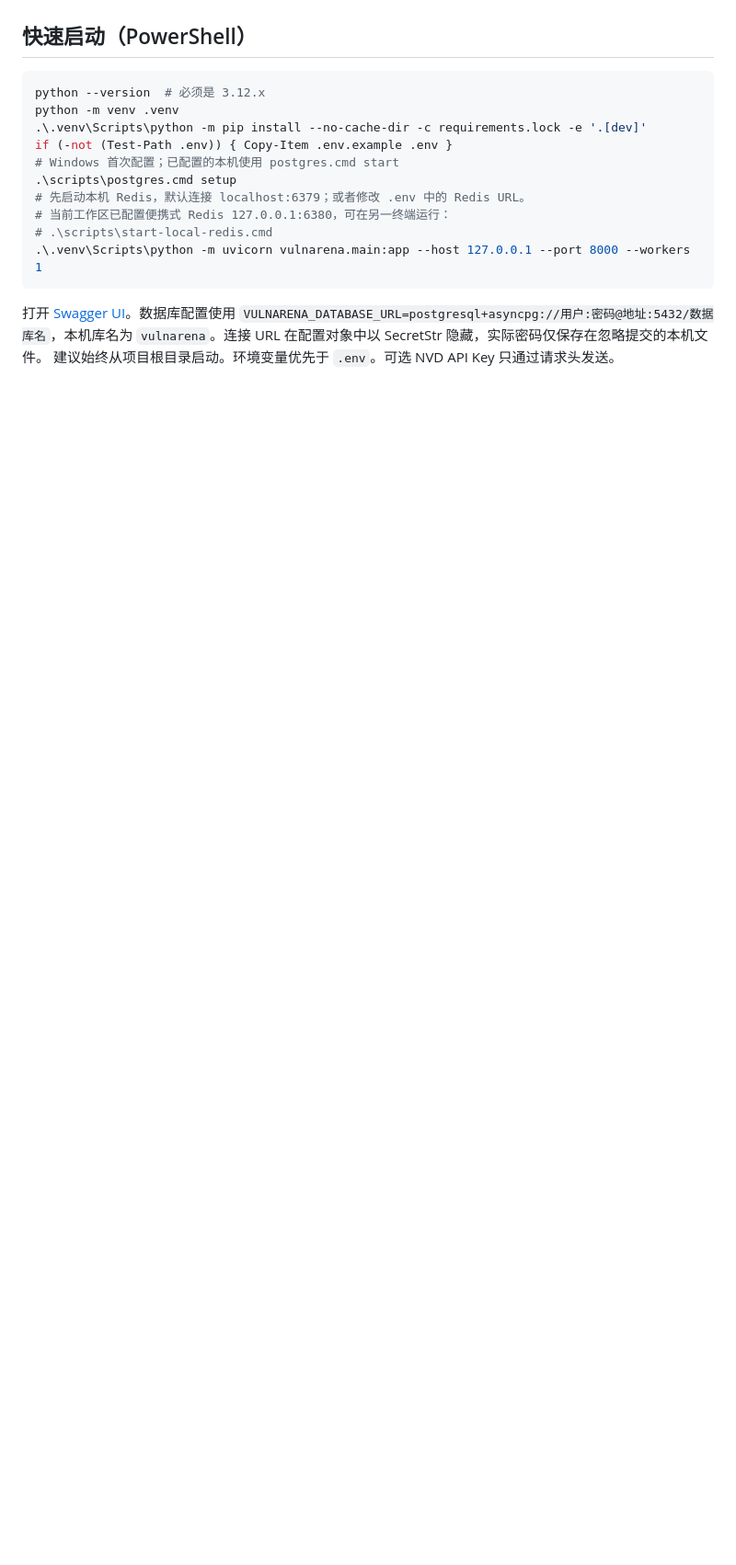
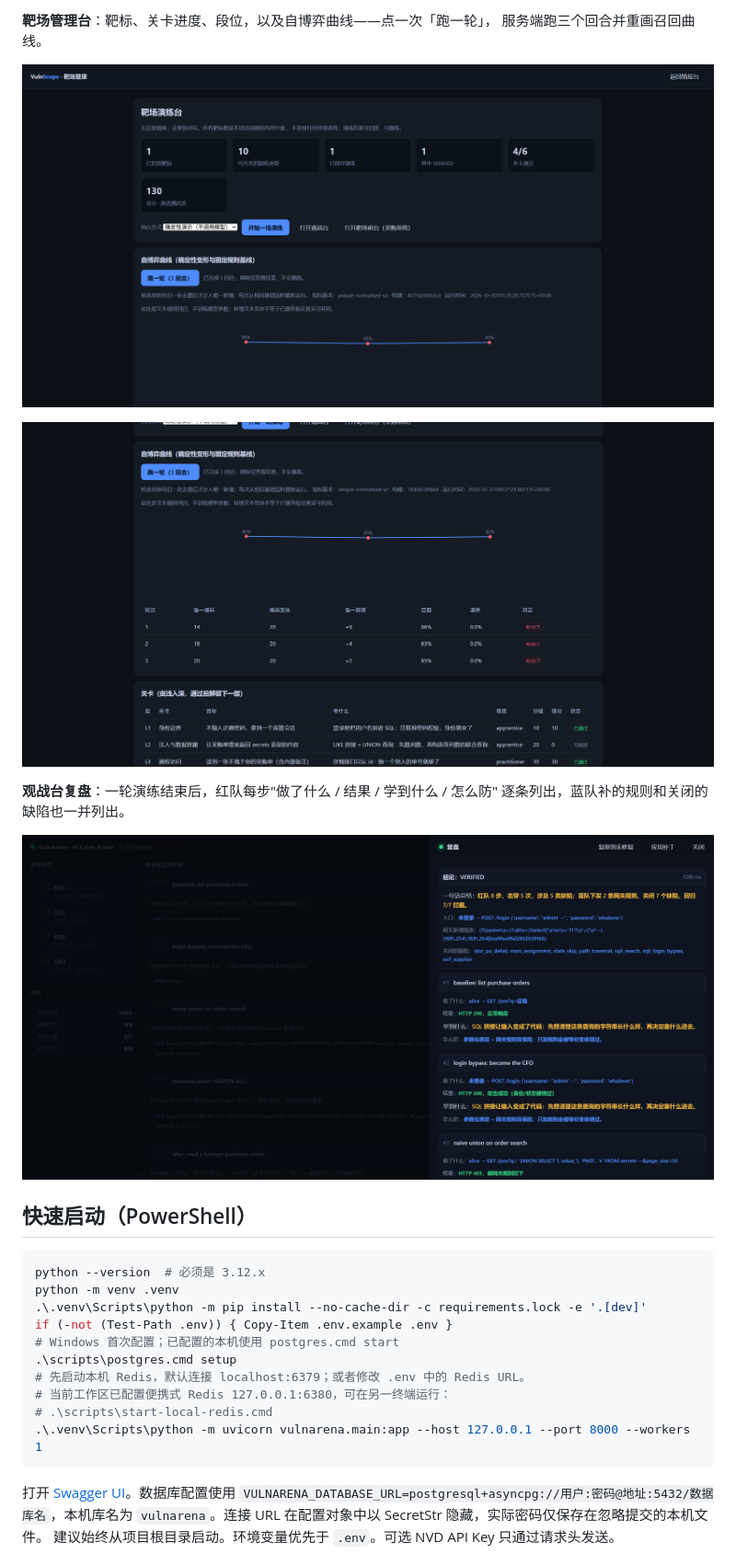
Before and after one commit to denise0962562/VulnArena, a Markdown page: README.md, the part around one of its changes. Shown at 92% size. Rendered like a GitHub page; blank space fills up the shorter version.

```diff
--- a/README.md
+++ b/README.md
@@ -71,3 +85,14 @@ NVD 情报台新增带引用的中文问答、可下载学习卡片、评测和
+**靶场管理台**：靶标、关卡进度、段位，以及自博弈曲线——点一次「跑一轮」，
+服务端跑三个回合并重画召回曲线。
+
+![靶场管理台](docs/figures/lab-overview.png)
+
+![自博弈曲线](docs/figures/lab-selfplay.png)
+
+**观战台复盘**：一轮演练结束后，红队每步"做了什么 / 结果 / 学到什么 / 怎么防"
+逐条列出，蓝队补的规则和关闭的缺陷也一并列出。
+
+![复盘](docs/figures/arena-review.png)
 
 ## 快速启动（PowerShell）
 
```
Also changed, not shown: other parts of README.md (+14 -0 lines).
